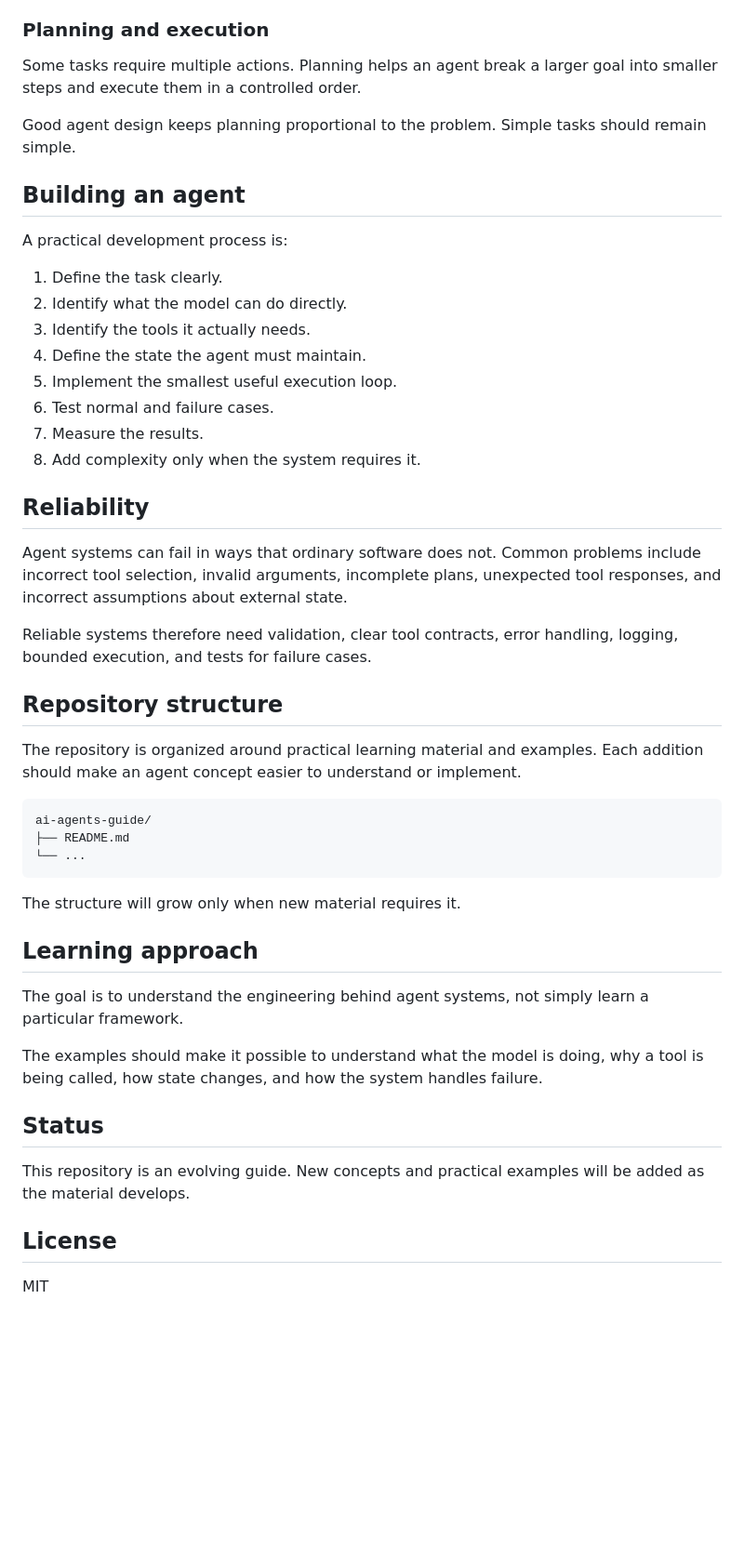
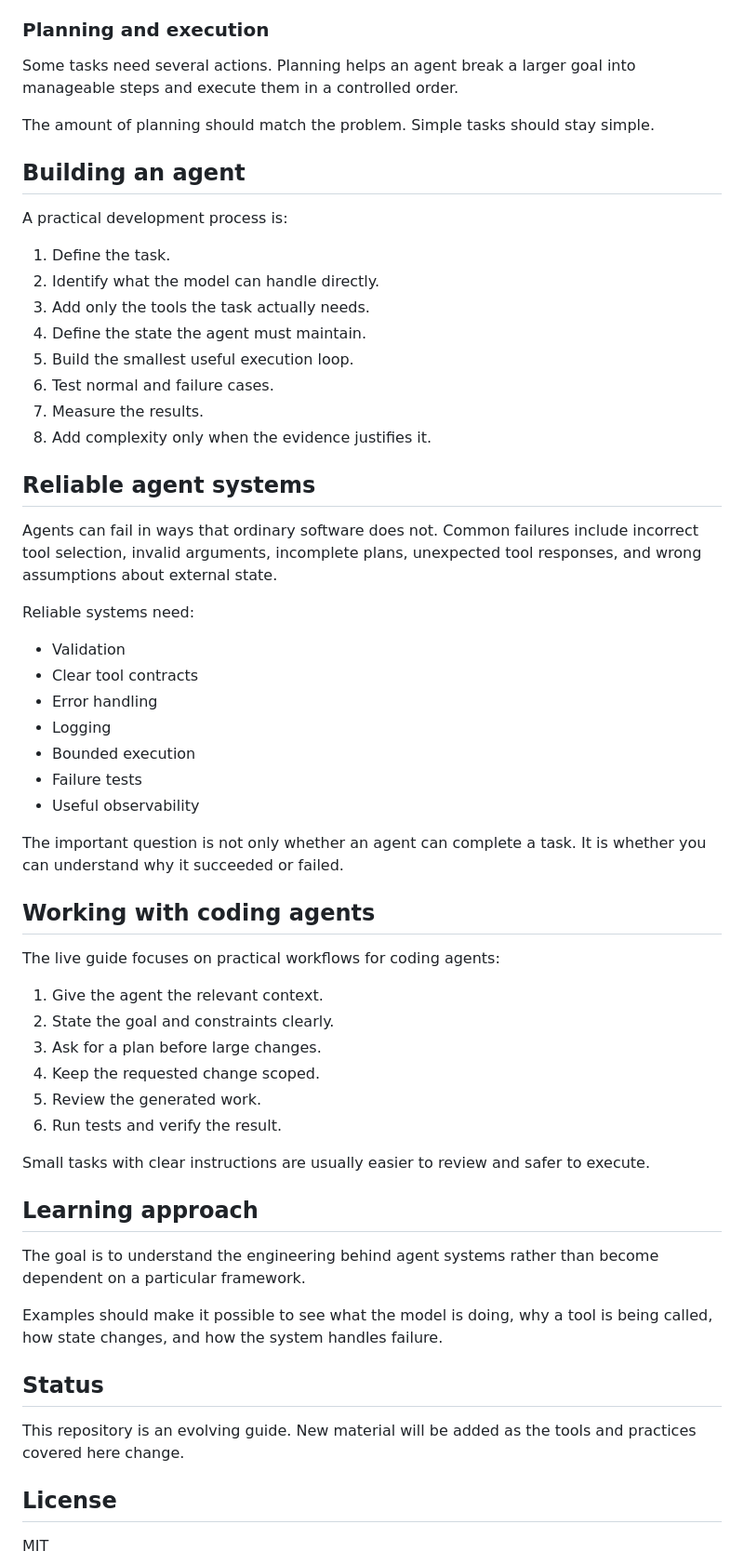
Before and after one commit to MugdhoAI/ai-agents-guide, a Markdown page: README.md, the part around one of its changes. Shown at 93% size. GitHub-like rendering; blank space fills up the shorter version.

Commit message:
Polish README and improve project documentation

````diff
--- a/README.md
+++ b/README.md
@@ -71,50 +74,61 @@ The guide covers the relationship between retrieval, context, tool use, and agen
 
 ### Planning and execution
 
-Some tasks require multiple actions. Planning helps an agent break a larger goal into smaller steps and execute them in a controlled order.
+Some tasks need several actions. Planning helps an agent break a larger goal into manageable steps and execute them in a controlled order.
 
-Good agent design keeps planning proportional to the problem. Simple tasks should remain simple.
+The amount of planning should match the problem. Simple tasks should stay simple.
 
 ## Building an agent
 
 A practical development process is:
 
-1. Define the task clearly.
-2. Identify what the model can do directly.
-3. Identify the tools it actually needs.
+1. Define the task.
+2. Identify what the model can handle directly.
+3. Add only the tools the task actually needs.
 4. Define the state the agent must maintain.
-5. Implement the smallest useful execution loop.
+5. Build the smallest useful execution loop.
 6. Test normal and failure cases.
 7. Measure the results.
-8. Add complexity only when the system requires it.
+8. Add complexity only when the evidence justifies it.
 
-## Reliability
+## Reliable agent systems
 
-Agent systems can fail in ways that ordinary software does not. Common problems include incorrect tool selection, invalid arguments, incomplete plans, unexpected tool responses, and incorrect assumptions about external state.
+Agents can fail in ways that ordinary software does not. Common failures include incorrect tool selection, invalid arguments, incomplete plans, unexpected tool responses, and wrong assumptions about external state.
 
-Reliable systems therefore need validation, clear tool contracts, error handling, logging, bounded execution, and tests for failure cases.
+Reliable systems need:
 
-## Repository structure
+* Validation
+* Clear tool contracts
+* Error handling
+* Logging
+* Bounded execution
+* Failure tests
+* Useful observability
 
-The repository is organized around practical learning material and examples. Each addition should make an agent concept easier to understand or implement.
+The important question is not only whether an agent can complete a task. It is whether you can understand why it succeeded or failed.
 
-```text
-ai-agents-guide/
-├── README.md
-└── ...
-```
+## Working with coding agents
 
-The structure will grow only when new material requires it.
+The live guide focuses on practical workflows for coding agents:
+
+1. Give the agent the relevant context.
+2. State the goal and constraints clearly.
+3. Ask for a plan before large changes.
+4. Keep the requested change scoped.
+5. Review the generated work.
+6. Run tests and verify the result.
+
+Small tasks with clear instructions are usually easier to review and safer to execute.
 
 ## Learning approach
 
-The goal is to understand the engineering behind agent systems, not simply learn a particular framework.
+The goal is to understand the engineering behind agent systems rather than become dependent on a particular framework.
 
-The examples should make it possible to understand what the model is doing, why a tool is being called, how state changes, and how the system handles failure.
+Examples should make it possible to see what the model is doing, why a tool is being called, how state changes, and how the system handles failure.
 
 ## Status
 
-This repository is an evolving guide. New concepts and practical examples will be added as the material develops.
+This repository is an evolving guide. New material will be added as the tools and practices covered here change.
 
 ## License
 
````
Also changed, not shown: other parts of README.md (+26 -23 lines).
